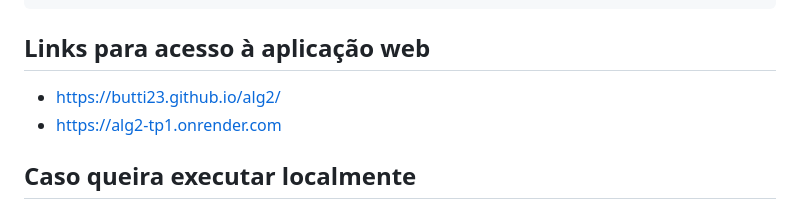
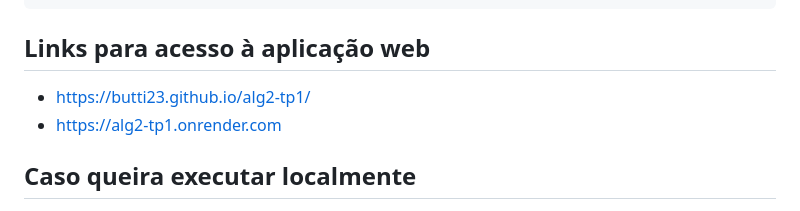
Before and after one commit to butti23/alg2-tp1, a Markdown page: README.md, the part around the change. Rendered like a GitHub page.

````diff
--- a/README.md
+++ b/README.md
@@ -25,7 +25,7 @@ Este projeto é uma aplicação web interativa para visualização, busca e filt
 └── README.md            # Este arquivo
 ```
 ## Links para acesso à aplicação web
-- https://butti23.github.io/alg2/
+- https://butti23.github.io/alg2-tp1/
 - https://alg2-tp1.onrender.com
 
 ## Caso queira executar localmente
````
